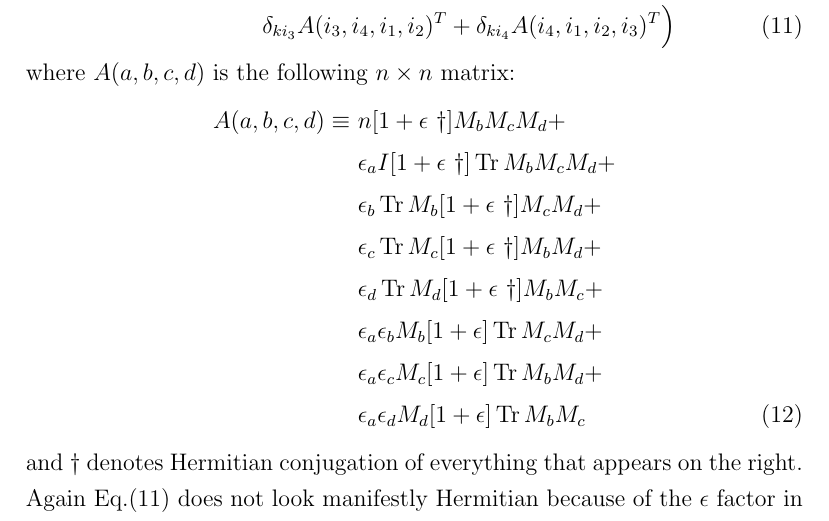
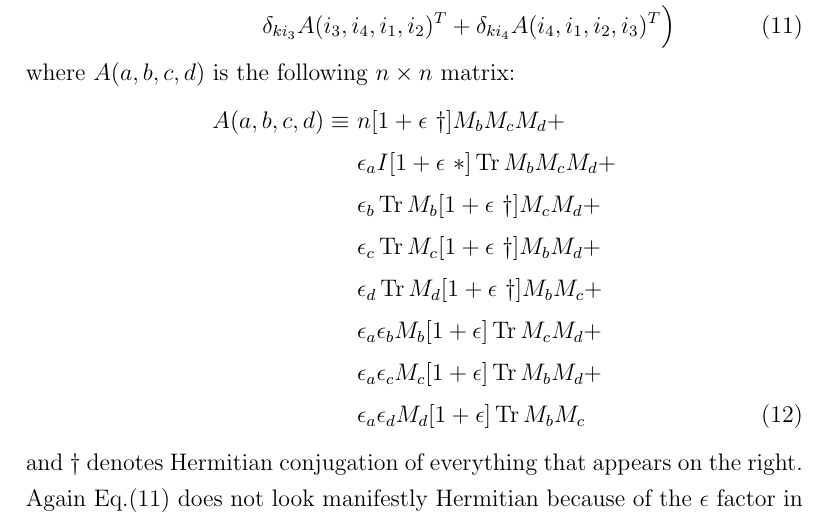
Before and after one commit to darcangelomauro/HMC_formulas, a LaTeX document (matrixderivatives.tex): part of page 3 of 6, cut so that both start at the same text. Compiled offline with pdfLaTeX.

```diff
--- a/matrixderivatives.tex
+++ b/matrixderivatives.tex
@@ -94,7 +94,7 @@
 where $A(a, b, c, d )$ is the following $n \times n$ matrix:
 \begin{align}
 A(a,b,c,d) \equiv \ &n [1+\epsilon \ \dagger] M_b M_c M_d + \notag \\
-&\epsilon_a I [1 + \epsilon \ \dagger] \Tr M_b M_c M_d  + \notag \\
+&\epsilon_a I [1 + \epsilon \ *] \Tr M_b M_c M_d  + \notag \\
 &\epsilon_b \Tr M_b [1 + \epsilon \ \dagger] M_c M_d + \notag \\
 &\epsilon_c \Tr M_c [1 + \epsilon \ \dagger] M_b M_d + \notag \\
 &\epsilon_d \Tr M_d [1 + \epsilon \ \dagger] M_b M_c + \notag \\
```
Also changed, not shown: matrixderivatives.pdf, 2 other files.
